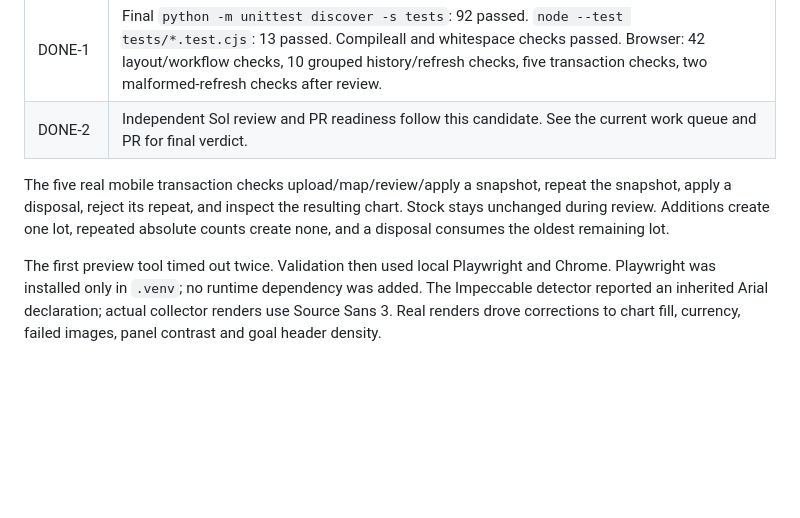
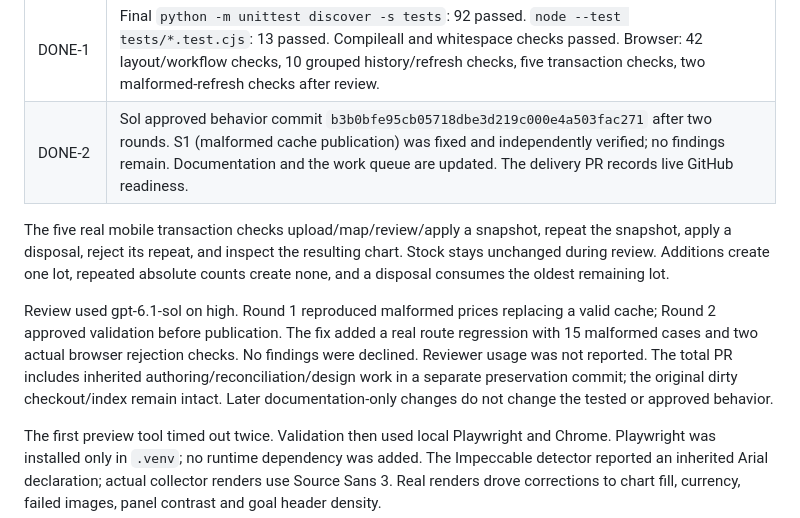
Before and after one commit to FernandoLopezC/CardChart, a Markdown page: artifacts/implementation-proof/README.md, the part around the change. GitHub-like rendering; blank space fills up the shorter version.

Commit message:
docs: record collector validation and resolved review

```diff
--- a/artifacts/implementation-proof/README.md
+++ b/artifacts/implementation-proof/README.md
@@ -16,12 +16,20 @@ Source hashes are in `tested-files.json`; logs retain full offline-suite output.
 | PERF-3 | Mixed lots: two copies at £10, then one at £12, current £12 gives £4 / £32 = 12.50%. Mover filters leave headline unchanged. Chart records portfolio quantity changes separately. |
 | SAFE-1 | Existing seven model declarations unchanged; exactly three models added. Original 77 dirty/untracked files backed up and hashed locally before edits. Existing collection DB untouched. Native ownership semantics retained and disclosed. |
 | DONE-1 | Final `python -m unittest discover -s tests`: 92 passed. `node --test tests/*.test.cjs`: 13 passed. Compileall and whitespace checks passed. Browser: 42 layout/workflow checks, 10 grouped history/refresh checks, five transaction checks, two malformed-refresh checks after review. |
-| DONE-2 | Independent Sol review and PR readiness follow this candidate. See the current work queue and PR for final verdict. |
+| DONE-2 | Sol approved behavior commit `b3b0bfe95cb05718dbe3d219c000e4a503fac271` after two rounds. S1 (malformed cache publication) was fixed and independently verified; no findings remain. Documentation and the work queue are updated. The delivery PR records live GitHub readiness. |
 
 The five real mobile transaction checks upload/map/review/apply a snapshot, repeat
 the snapshot, apply a disposal, reject its repeat, and inspect the resulting chart.
 Stock stays unchanged during review. Additions create one lot, repeated absolute
 counts create none, and a disposal consumes the oldest remaining lot.
+
+Review used gpt-6.1-sol on high. Round 1 reproduced malformed prices replacing a
+valid cache; Round 2 approved validation before publication. The fix added a real
+route regression with 15 malformed cases and two actual browser rejection checks.
+No findings were declined. Reviewer usage was not reported. The total PR includes
+inherited authoring/reconciliation/design work in a separate preservation commit;
+the original dirty checkout/index remain intact. Later documentation-only changes
+do not change the tested or approved behavior.
 
 The first preview tool timed out twice. Validation then used local Playwright and
 Chrome. Playwright was installed only in `.venv`; no runtime dependency was added.
```
Also changed, not shown: DESIGN.md (+3 -1 lines), docs/remaining-tasks.md (+0 -7 lines).
